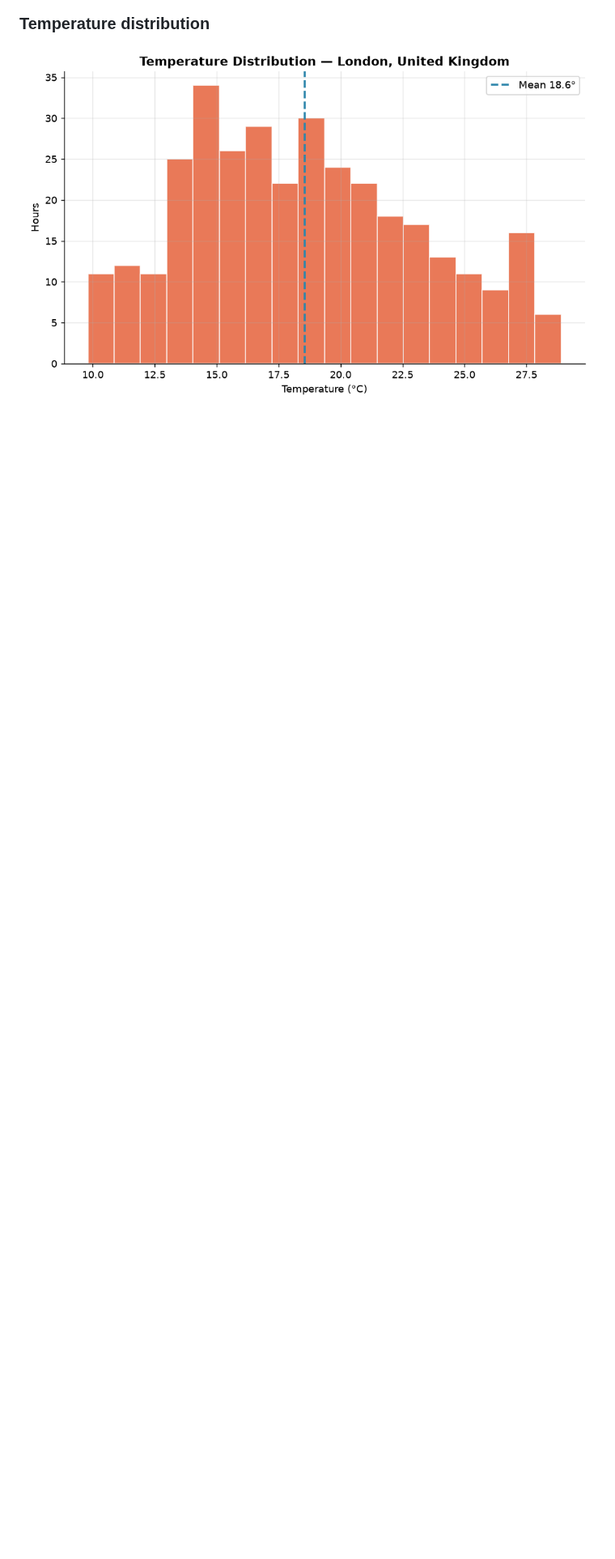
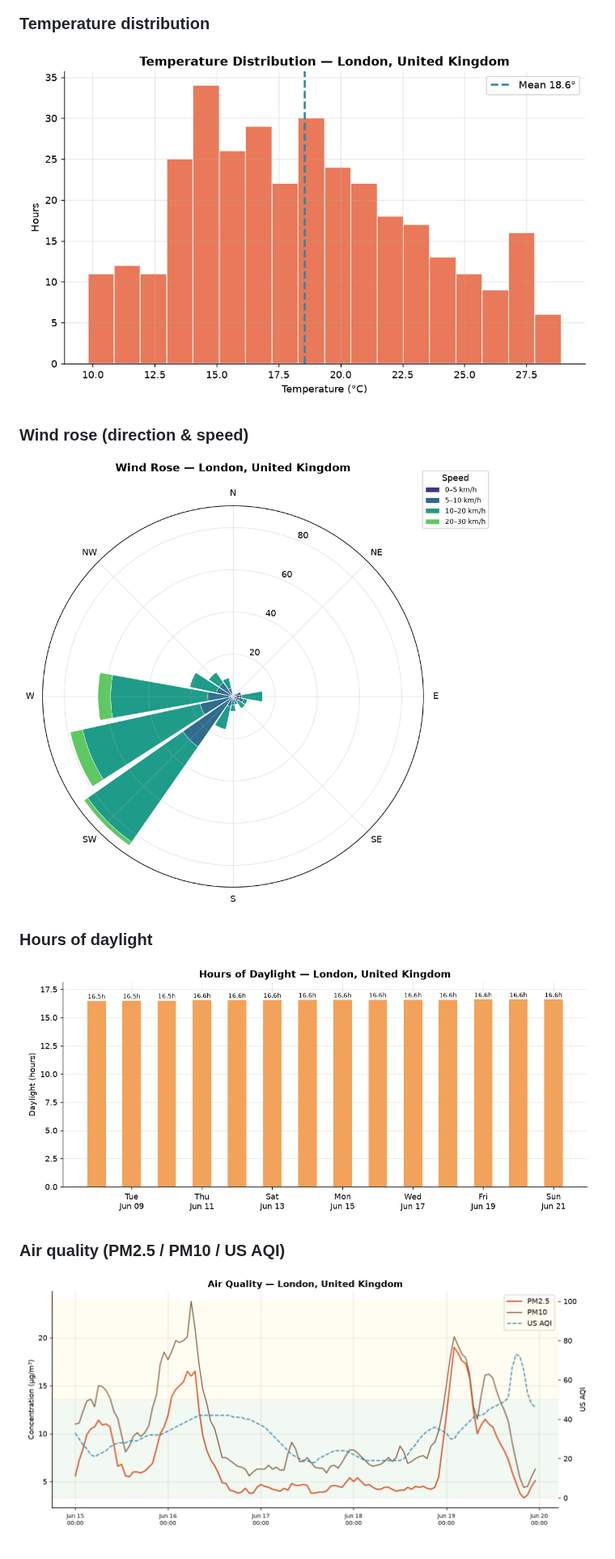
Before and after one commit to varunsh1812-arch/Coursework, a Markdown page: weather-analysis-app/screenshots/report.md, the part around one of its changes. Shown at 81% size. Drawn GitHub-style; pictures changed too: weather-analysis-app/screenshots/air_quality.png (added), weather-analysis-app/screenshots/daylight.png (added), weather-analysis-app/screenshots/wind_rose.png (added); blank space fills up the shorter version.

```diff
--- a/weather-analysis-app/screenshots/report.md
+++ b/weather-analysis-app/screenshots/report.md
@@ -57,3 +59,12 @@
 
 ### Temperature distribution
 ![Temperature distribution](temp_distribution.png)
+
+### Wind rose (direction & speed)
+![Wind rose (direction & speed)](wind_rose.png)
+
+### Hours of daylight
+![Hours of daylight](daylight.png)
+
+### Air quality (PM2.5 / PM10 / US AQI)
+![Air quality (PM2.5 / PM10 / US AQI)](air_quality.png)
```
Also changed, not shown: other parts of weather-analysis-app/screenshots/report.md (+5 -3 lines), weather-analysis-app/README.md (+65 -16 lines), weather-analysis-app/screenshots/comparison.png (added), weather-analysis-app/screenshots/dashboard.png, 13 other files.
